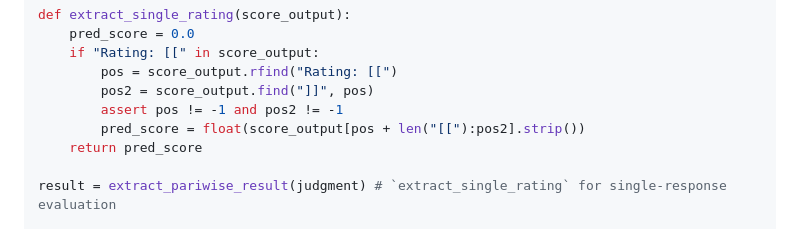
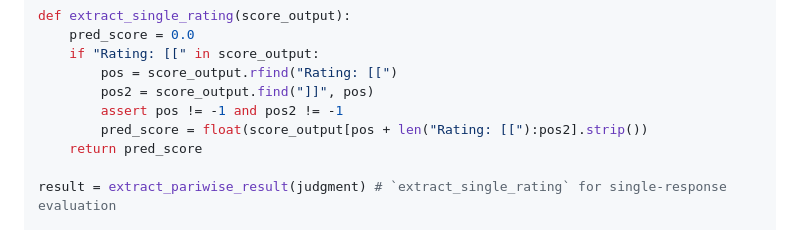
Before and after one commit to GAIR-NLP/auto-j, a Markdown page: README.md, the part around the change. Rendered like a GitHub page.

```diff
--- a/README.md
+++ b/README.md
@@ -182,7 +182,7 @@ def extract_single_rating(score_output):
         pos = score_output.rfind("Rating: [[")
         pos2 = score_output.find("]]", pos)
         assert pos != -1 and pos2 != -1
-        pred_score = float(score_output[pos + len("[["):pos2].strip())
+        pred_score = float(score_output[pos + len("Rating: [["):pos2].strip())
     return pred_score
 
 result = extract_pariwise_result(judgment) # `extract_single_rating` for single-response evaluation
```
